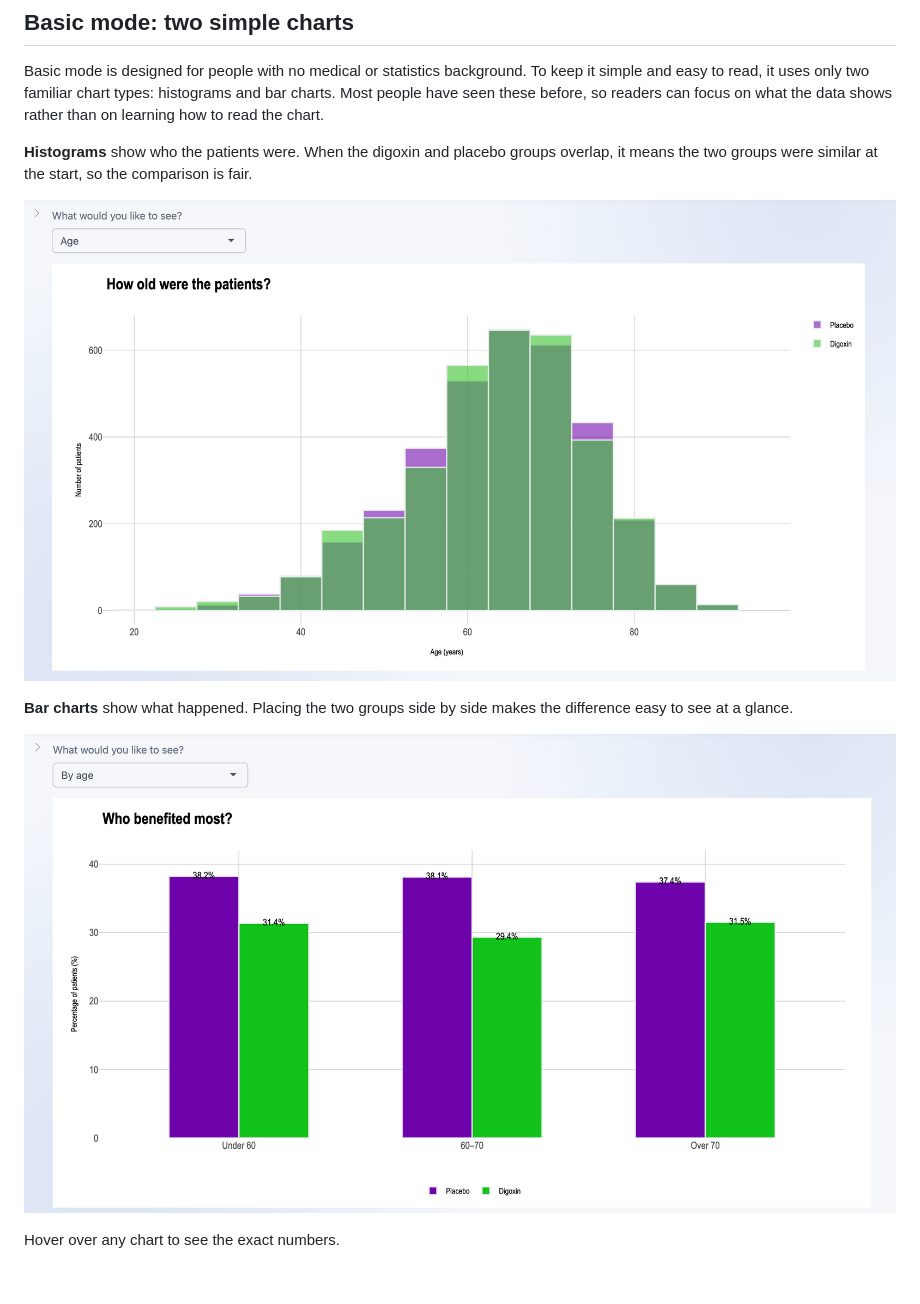
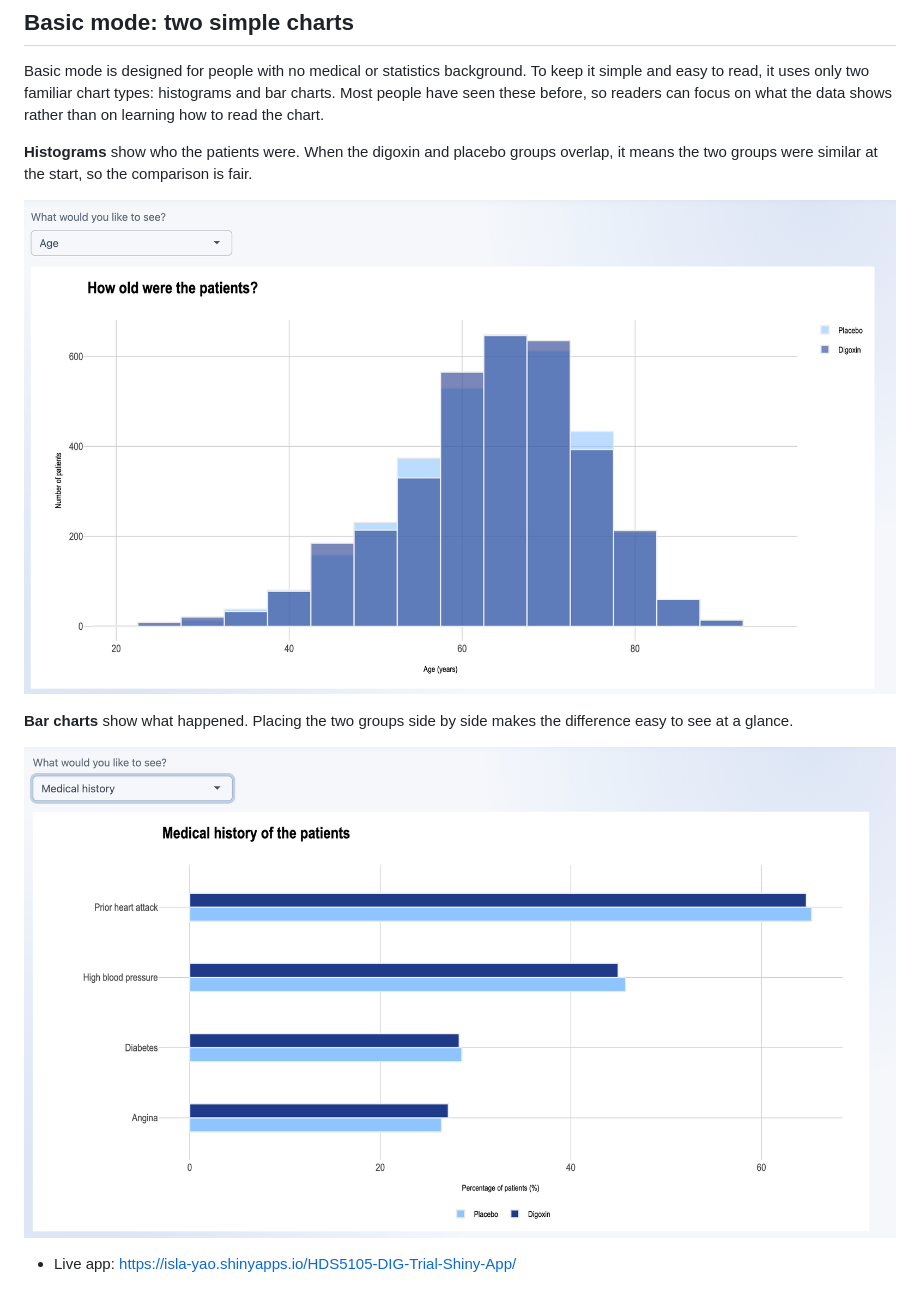
Before and after one commit to Samiksa25/HDS5105-DIG-Trial-Shiny-App, a Markdown page: README.md, the part around the change. Drawn GitHub-style; pictures changed too: docs/images/benefit.png, docs/images/histogram.png.

Commit message:
Update Basic chart colours, add trial deployment to shinyapps.io and README images

```diff
--- a/README.md
+++ b/README.md
@@ -24,4 +24,4 @@ Basic mode is designed for people with no medical or statistics background. To k
 
 ![Who benefited most? Results by age group](docs/images/benefit.png)
 
-Hover over any chart to see the exact numbers.
+- Live app: https://isla-yao.shinyapps.io/HDS5105-DIG-Trial-Shiny-App/
```
Also changed, not shown: 2 other files.
